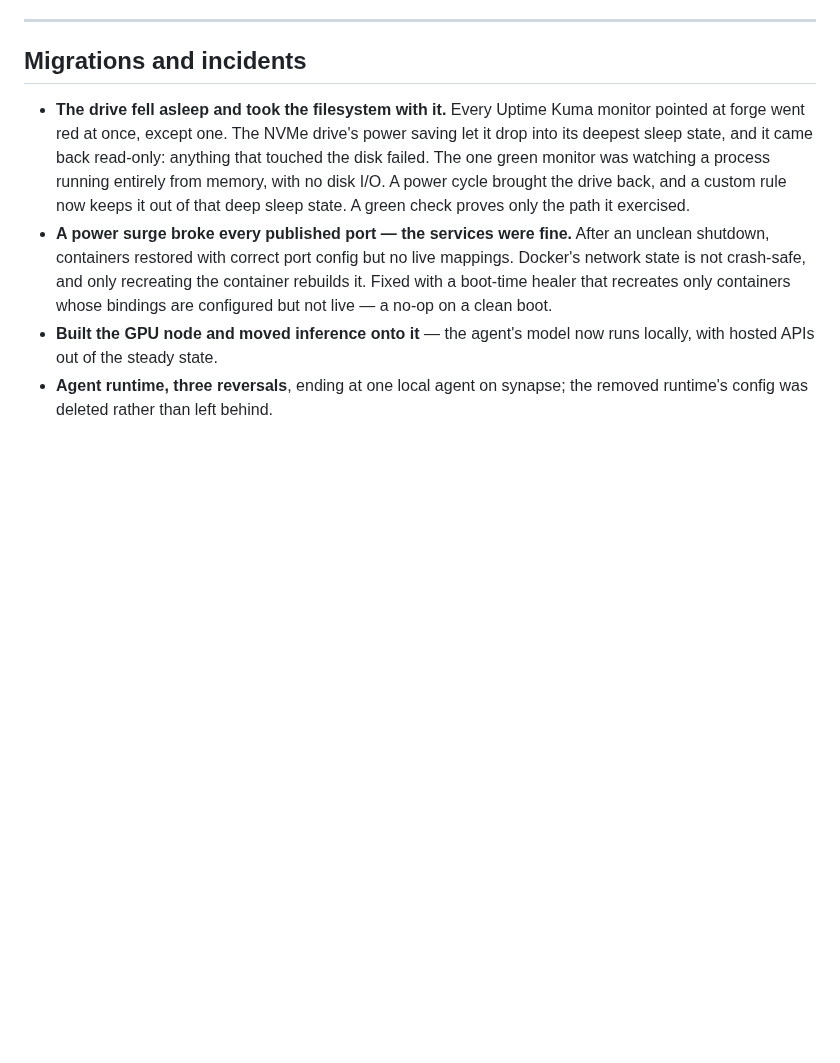
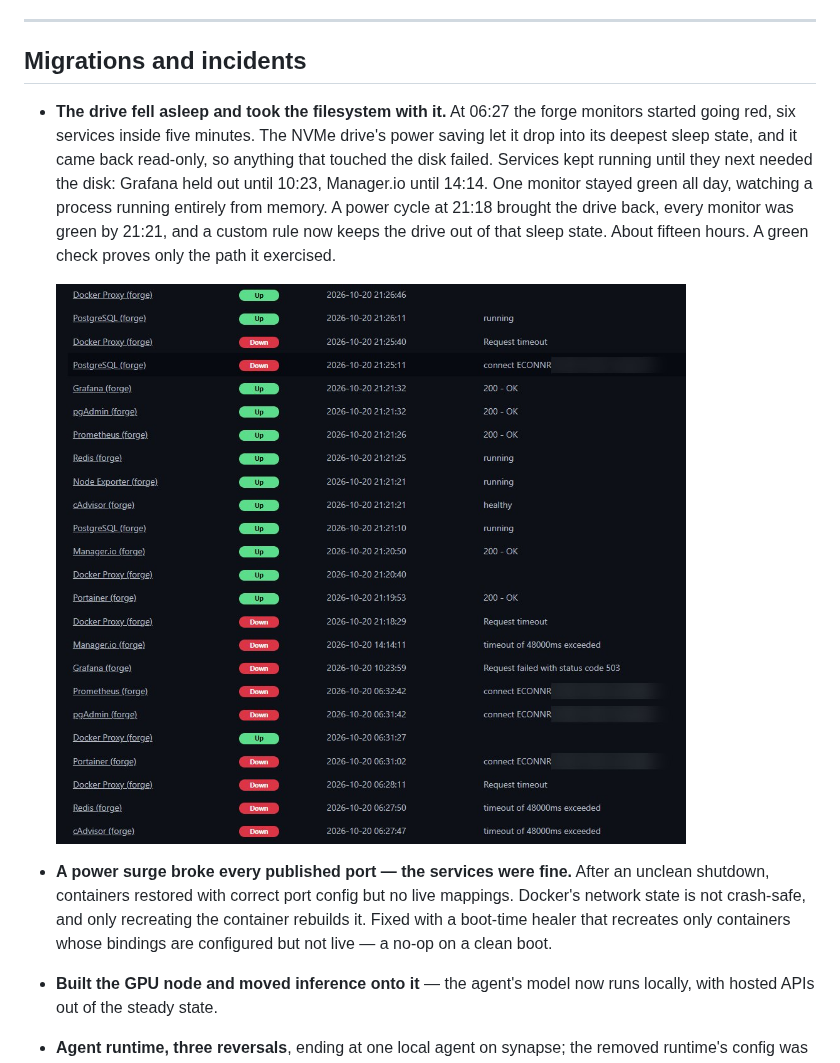
Before and after one commit to Caleby03/Homelab-Portfolio, a Markdown page: README.md, the part around the change. GitHub-like rendering; pictures changed too: img/nvme-incident-log.jpg (added); blank space fills up the shorter version.

```diff
--- a/README.md
+++ b/README.md
@@ -343,13 +343,18 @@ when they stop being true.
 
 ## Migrations and incidents
 
-- **The drive fell asleep and took the filesystem with it.** Every Uptime Kuma
-  monitor pointed at forge went red at once, except one. The NVMe drive's power
-  saving let it drop into its deepest sleep state, and it came back read-only:
-  anything that touched the disk failed. The one green monitor was watching a
-  process running entirely from memory, with no disk I/O. A power cycle brought
-  the drive back, and a custom rule now keeps it out of that deep sleep state.
-  A green check proves only the path it exercised.
+- **The drive fell asleep and took the filesystem with it.** At 06:27 the forge
+  monitors started going red, six services inside five minutes. The NVMe drive's
+  power saving let it drop into its deepest sleep state, and it came back
+  read-only, so anything that touched the disk failed. Services kept running
+  until they next needed the disk: Grafana held out until 10:23, Manager.io until
+  14:14. One monitor stayed green all day, watching a process running entirely
+  from memory. A power cycle at 21:18 brought the drive back, every monitor was
+  green by 21:21, and a custom rule now keeps the drive out of that sleep state.
+  About fifteen hours. A green check proves only the path it exercised.
+
+  ![Uptime Kuma event log for the NVMe incident](img/nvme-incident-log.jpg)
+
 - **A power surge broke every published port — the services were fine.** After
   an unclean shutdown, containers restored with correct port config but no live
   mappings. Docker's network state is not crash-safe, and only recreating the
```
Also changed, not shown: 1 other file.
